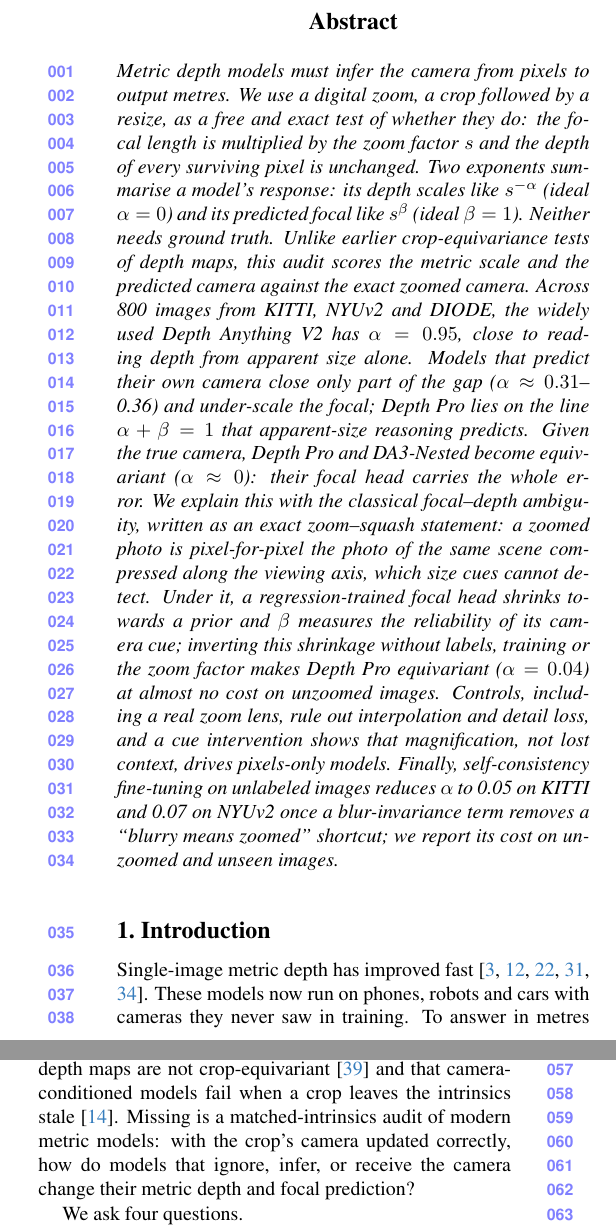
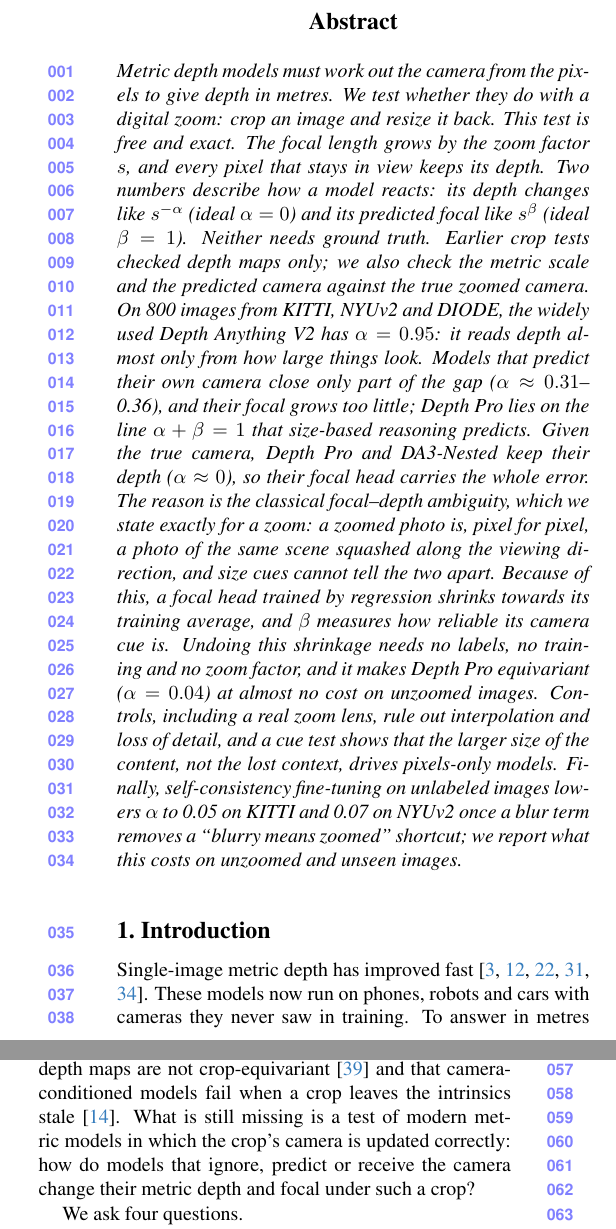
Before and after one commit to rabeyanoor/zoom-equivariance, a LaTeX paper (paper/main.tex, which reads paper/sec/0_abstract.tex, paper/sec/1_intro.tex): two parts of the columns of page 1 of 10, joined at a grey line, cut so that both start at the same text. Compiled offline with pdfLaTeX.

Commit message:
Plainer wording in the abstract and the longest sentences; submission abstract updated

```diff
--- a/paper/sec/0_abstract.tex
+++ b/paper/sec/0_abstract.tex
@@ -1,21 +1,21 @@
 \begin{abstract}
-Metric depth models must infer the camera from pixels to output metres. We use a digital zoom, a crop followed by a
-resize, as a free and exact test of whether they do: the focal length is multiplied by the zoom factor $s$ and the
-depth of every surviving pixel is unchanged. Two exponents summarise a model's response: its depth scales like
-$s^{-\alpha}$ (ideal $\alpha=0$) and its predicted focal like $s^{\beta}$ (ideal $\beta=1$). Neither needs ground
-truth. Unlike earlier crop-equivariance tests of depth maps, this audit scores the metric scale and the predicted
-camera against the exact zoomed camera. Across \nImages{} images from KITTI, NYUv2 and DIODE, the widely used Depth
-Anything V2 has $\alpha=\DavTwoSAlpha$, close to reading depth from apparent size alone. Models that predict their
-own camera close only part of the gap ($\alpha\approx\DepthproAlpha$--\MogeTwoSAlpha) and under-scale the focal;
-Depth Pro lies on the line $\alpha+\beta=1$ that apparent-size reasoning predicts. Given the true camera, Depth Pro
-and DA3-Nested become equivariant ($\alpha\approx0$): their focal head carries the whole error. We explain this with
-the classical focal--depth ambiguity, written as an exact zoom--squash statement: a zoomed photo is
-pixel-for-pixel the photo of the same scene compressed along the viewing axis, which size cues cannot detect. Under
-it, a regression-trained focal head shrinks towards a prior and $\beta$ measures the reliability of its camera cue;
-inverting this shrinkage without labels, training or the zoom factor makes Depth Pro equivariant
-($\alpha=\DepthproUnshrinkAlphacorr$) at almost no cost on unzoomed images. Controls, including a real zoom lens, rule
-out interpolation and detail loss, and a cue intervention shows that magnification, not lost context, drives
-pixels-only models. Finally, self-consistency fine-tuning on unlabeled images reduces $\alpha$ to
-\DavTwoSEftbKittiAlpha{} on KITTI and \DavTwoSEftbNyuAlpha{} on NYUv2 once a blur-invariance term removes a
-``blurry means zoomed'' shortcut; we report its cost on unzoomed and unseen images.
+Metric depth models must work out the camera from the pixels to give depth in metres. We test whether they do
+with a digital zoom: crop an image and resize it back. This test is free and exact. The focal length grows by the
+zoom factor $s$, and every pixel that stays in view keeps its depth. Two numbers describe how a model reacts: its
+depth changes like $s^{-\alpha}$ (ideal $\alpha=0$) and its predicted focal like $s^{\beta}$ (ideal $\beta=1$).
+Neither needs ground truth. Earlier crop tests checked depth maps only; we also check the metric scale and the
+predicted camera against the true zoomed camera. On \nImages{} images from KITTI, NYUv2 and DIODE, the widely used
+Depth Anything V2 has $\alpha=\DavTwoSAlpha$: it reads depth almost only from how large things look. Models that
+predict their own camera close only part of the gap ($\alpha\approx\DepthproAlpha$--\MogeTwoSAlpha), and their focal
+grows too little; Depth Pro lies on the line $\alpha+\beta=1$ that size-based reasoning predicts. Given the true
+camera, Depth Pro and DA3-Nested keep their depth ($\alpha\approx0$), so their focal head carries the whole error.
+The reason is the classical focal--depth ambiguity, which we state exactly for a zoom: a zoomed photo is, pixel for
+pixel, a photo of the same scene squashed along the viewing direction, and size cues cannot tell the two apart.
+Because of this, a focal head trained by regression shrinks towards its training average, and $\beta$ measures how
+reliable its camera cue is. Undoing this shrinkage needs no labels, no training and no zoom factor, and it makes
+Depth Pro equivariant ($\alpha=\DepthproUnshrinkAlphacorr$) at almost no cost on unzoomed images. Controls, including
+a real zoom lens, rule out interpolation and loss of detail, and a cue test shows that the larger size of the
+content, not the lost context, drives pixels-only models. Finally, self-consistency fine-tuning on unlabeled images
+lowers $\alpha$ to \DavTwoSEftbKittiAlpha{} on KITTI and \DavTwoSEftbNyuAlpha{} on NYUv2 once a blur term removes a
+``blurry means zoomed'' shortcut; we report what this costs on unzoomed and unseen images.
 \end{abstract}
--- a/paper/sec/1_intro.tex
+++ b/paper/sec/1_intro.tex
@@ -26,9 +26,9 @@ is still in view keeps its metric depth (\cref{sec:law}). So a model that unders
 keep its depth and multiply its focal estimate by $s$. Phones do this kind of digital zoom all the time,
 and so do gallery apps, screenshots and detection crops.
 Earlier work showed that depth maps are not crop-equivariant~\cite{zhong2023equivariance} and that
-camera-conditioned models fail when a crop leaves the intrinsics stale~\cite{kim2026mismatch}. Missing is a
-matched-intrinsics audit of modern metric models: with the crop's camera updated correctly, how do models that
-ignore, infer, or receive the camera change their metric depth and focal prediction?
+camera-conditioned models fail when a crop leaves the intrinsics stale~\cite{kim2026mismatch}. What is still
+missing is a test of modern metric models in which the crop's camera is updated correctly: how do models that
+ignore, predict or receive the camera change their metric depth and focal under such a crop?
 
 We ask four questions.
 \begin{itemize}\setlength{\itemsep}{0pt}
```
Also changed, not shown: SUBMISSION.md (+1 -1 lines), paper/gen/abstract.txt (+1 -1 lines), paper/sec/2_related.tex (+2 -2 lines), paper/sec/4_protocol.tex (+4 -4 lines), paper/sec/5_results.tex (+1 -1 lines), paper/sec/6_eft.tex (+3 -4 lines), paper/sec/7_eft_results.tex (+1 -1 lines).
